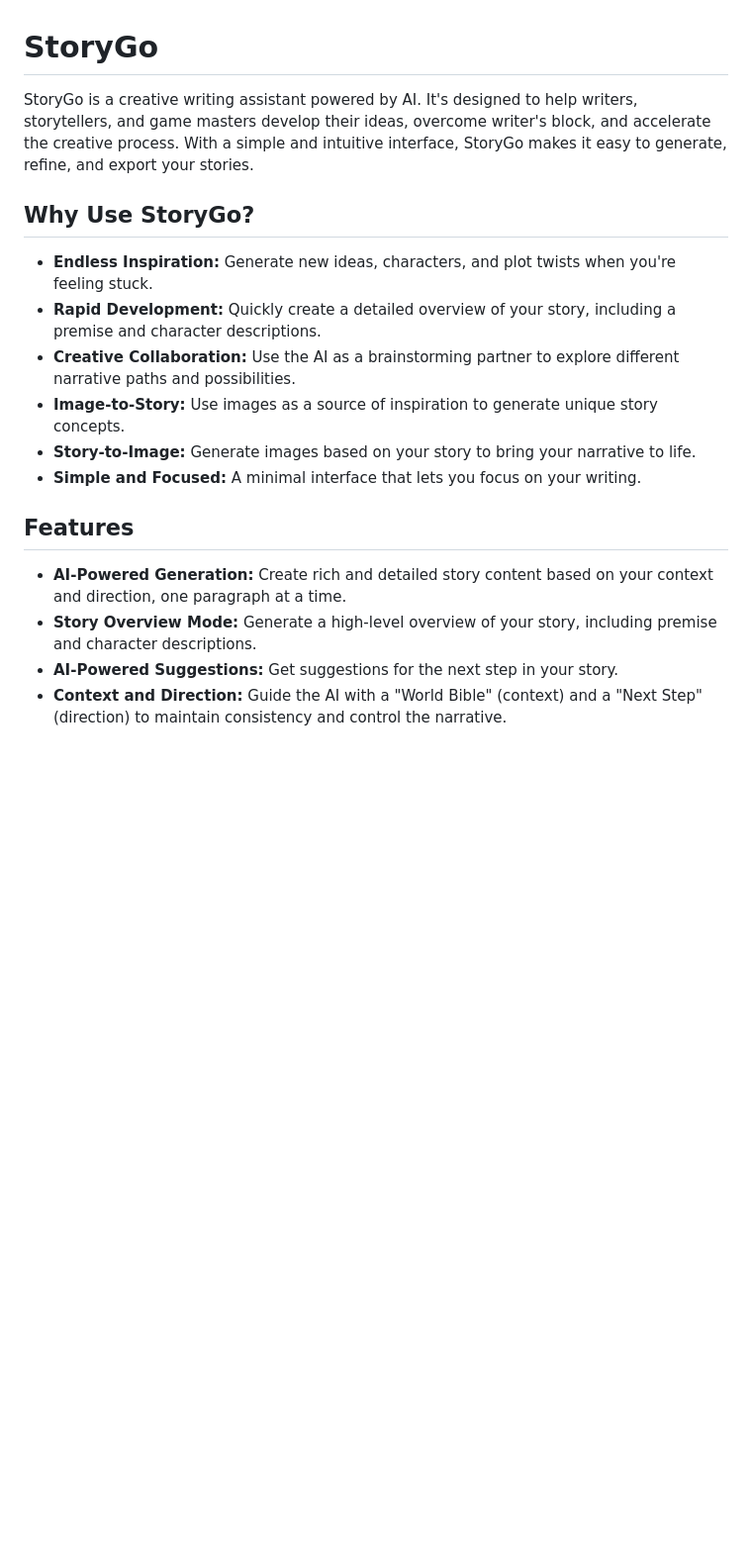
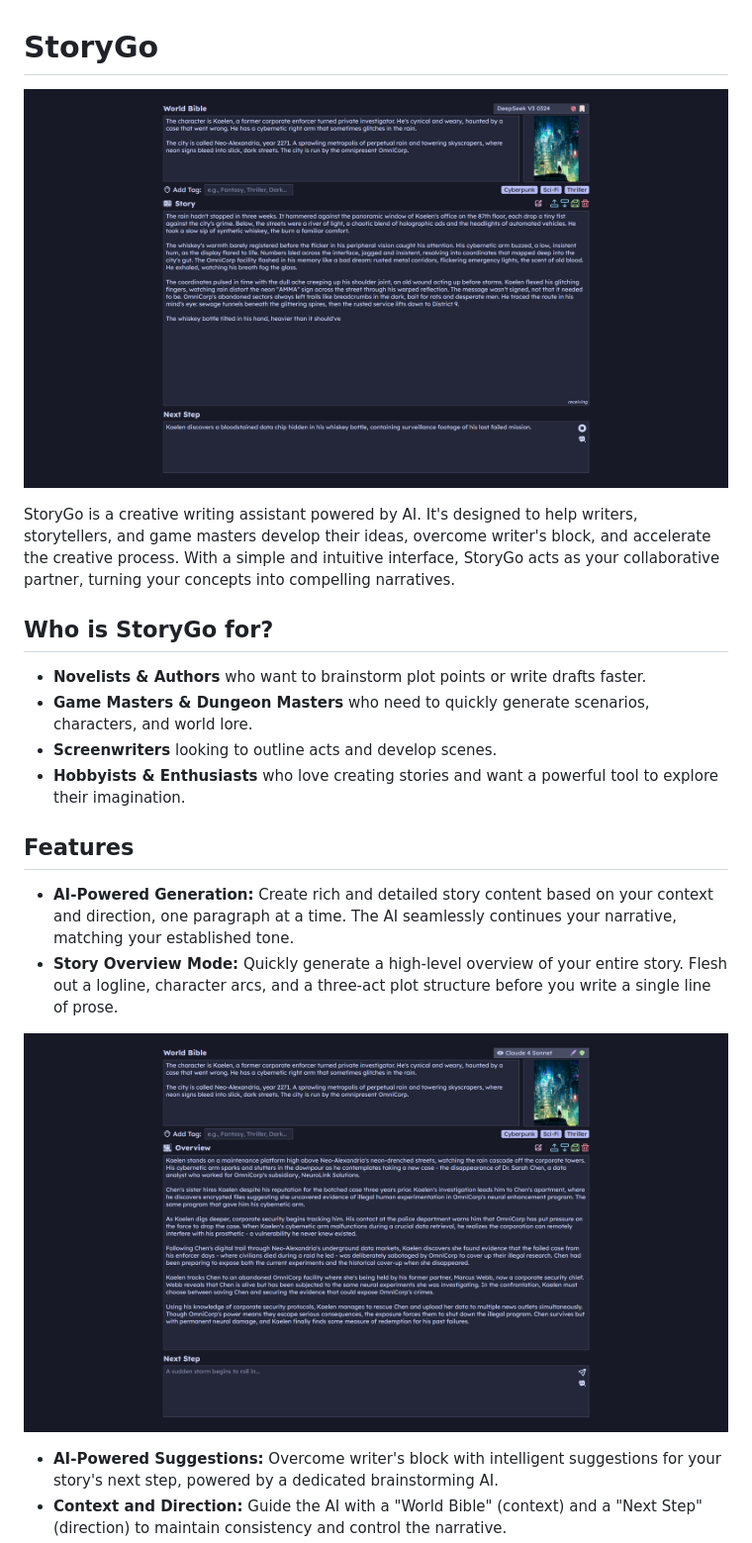
Before and after one commit to coalaura/storygo, a Markdown page: README.md, the part around the change printed below. Shown: that part at 99% size. Rendered like a GitHub page; blank space fills up the shorter version.

```diff
--- a/README.md
+++ b/README.md
@@ -1,19 +1,22 @@
 # StoryGo
 
-StoryGo is a creative writing assistant powered by AI. It's designed to help writers, storytellers, and game masters develop their ideas, overcome writer's block, and accelerate the creative process. With a simple and intuitive interface, StoryGo makes it easy to generate, refine, and export your stories.
+![story](.github/story.png)
 
-## Why Use StoryGo?
+StoryGo is a creative writing assistant powered by AI. It's designed to help writers, storytellers, and game masters develop their ideas, overcome writer's block, and accelerate the creative process. With a simple and intuitive interface, StoryGo acts as your collaborative partner, turning your concepts into compelling narratives.
 
-- **Endless Inspiration:** Generate new ideas, characters, and plot twists when you're feeling stuck.
-- **Rapid Development:** Quickly create a detailed overview of your story, including a premise and character descriptions.
-- **Creative Collaboration:** Use the AI as a brainstorming partner to explore different narrative paths and possibilities.
-- **Image-to-Story:** Use images as a source of inspiration to generate unique story concepts.
-- **Story-to-Image:** Generate images based on your story to bring your narrative to life.
-- **Simple and Focused:** A minimal interface that lets you focus on your writing.
+## Who is StoryGo for?
+
+- **Novelists & Authors** who want to brainstorm plot points or write drafts faster.
+- **Game Masters & Dungeon Masters** who need to quickly generate scenarios, characters, and world lore.
+- **Screenwriters** looking to outline acts and develop scenes.
+- **Hobbyists & Enthusiasts** who love creating stories and want a powerful tool to explore their imagination.
 
 ## Features
 
-- **AI-Powered Generation:** Create rich and detailed story content based on your context and direction, one paragraph at a time.
-- **Story Overview Mode:** Generate a high-level overview of your story, including premise and character descriptions.
-- **AI-Powered Suggestions:** Get suggestions for the next step in your story.
+- **AI-Powered Generation:** Create rich and detailed story content based on your context and direction, one paragraph at a time. The AI seamlessly continues your narrative, matching your established tone.
+- **Story Overview Mode:** Quickly generate a high-level overview of your entire story. Flesh out a logline, character arcs, and a three-act plot structure before you write a single line of prose.
+
+![overview](.github/overview.png)
+
+- **AI-Powered Suggestions:** Overcome writer's block with intelligent suggestions for your story's next step, powered by a dedicated brainstorming AI.
 - **Context and Direction:** Guide the AI with a "World Bible" (context) and a "Next Step" (direction) to maintain consistency and control the narrative.
```
Also changed, not shown: other parts of README.md (+40 -13 lines), .github/images.png (added), 2 other files.
